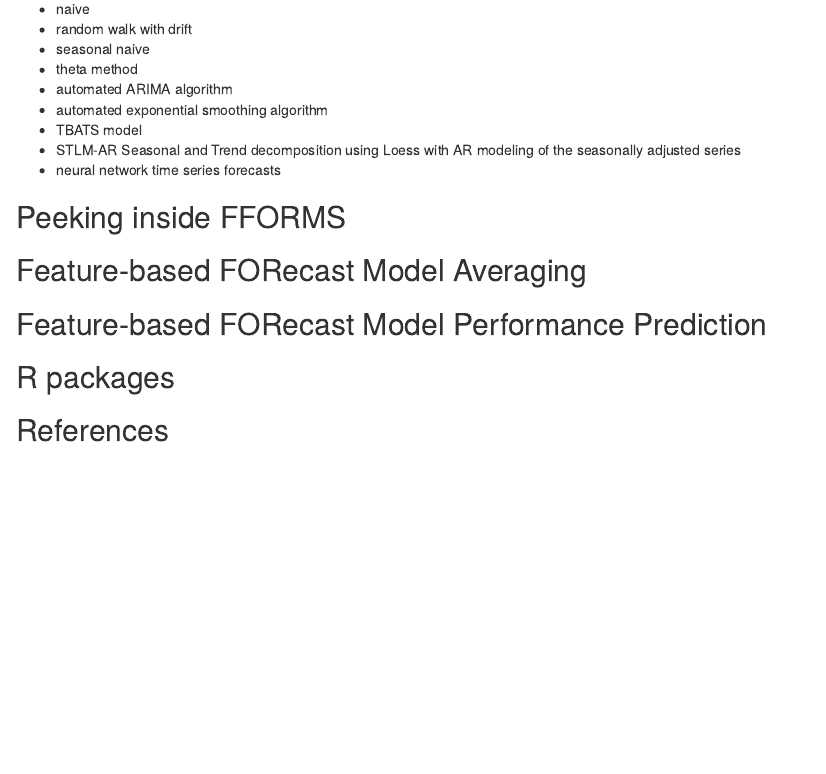
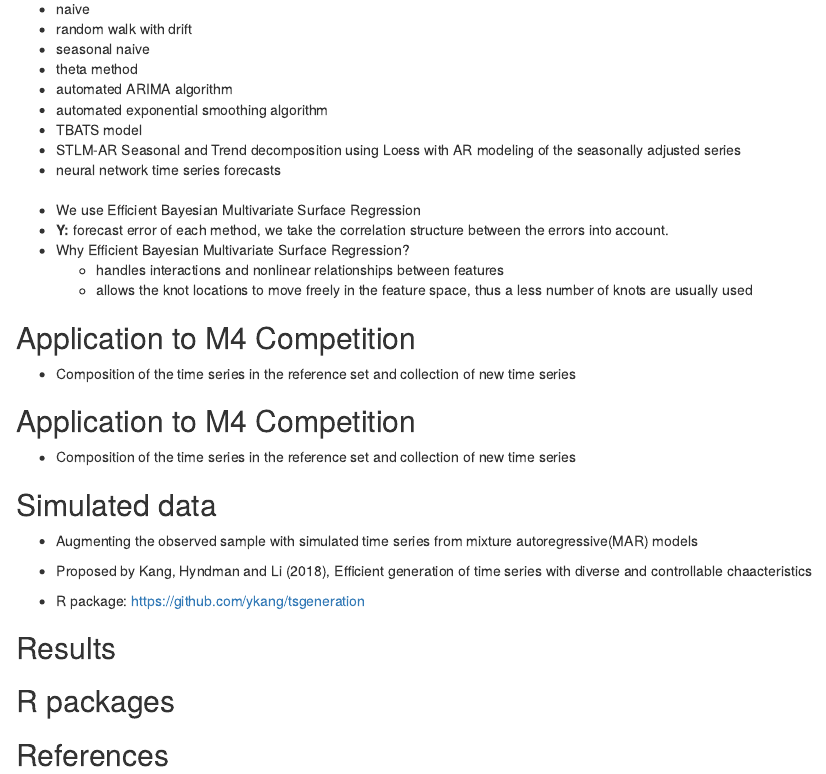
Before and after one commit to thiyangt/beijingTalk, an R Markdown document (beijingtalk.Rmd): the page in a window 1100 px wide, from 3490 px down. Rendered offline with R 4.5, knitr and Pandoc, with nearby package versions; drawn as R Markdown's standard HTML page in place of the format the file asks for; some code elsewhere in the file could not run offline.

Commit message:
working on fformpp section

```diff
--- a/beijingtalk.Rmd
+++ b/beijingtalk.Rmd
@@ -378,8 +380,20 @@ weights.
 
 \centerline{\includegraphics[width=\paperwidth, height=\paperheight]{figures/fformpp.png}}
 
-## Peeking inside FFORMS
+## \fontsize{12}{12}\bf\sffamily FFORMPP: Feature-based FORecast Model Performance Prediction
 
-## Feature-based FORecast Model Averaging
+- We use Efficient Bayesian Multivariate Surface Regression
+\pause
+- **Y:** forecast error of each method, we take the correlation structure between the errors into account.
+\pause
+- Why Efficient Bayesian Multivariate Surface Regression?
+     - handles interactions and nonlinear relationships between features
+     - allows the knot locations to move freely in the feature space, thus a less number of knots are usually used
 
-## Feature-based FORecast Model Performance Prediction
+## Application to M4 Competition
+
+- Composition of the time series in the reference set and collection of new time series
+
+\begin{table}[!h]
+\centering
+\label{observedsample}
@@ -385,0 +409,10 @@ weights.
+\end{tabular}
+\end{table}
+
+## Application to M4 Competition
+
+- Composition of the time series in the reference set and collection of new time series
+
+\begin{table}[!h]
+\centering
+\label{observedsample}
@@ -386,3 +428,16 @@ weights.
+\end{tabular}
+\end{table}
+
+## Simulated data
+
+- Augmenting the observed sample with simulated time series from mixture
+autoregressive(MAR) models
+
+- Proposed by Kang, Hyndman and Li (2018), Efficient generation of time series with diverse and controllable chaacteristics
+
+- R package: https://github.com/ykang/tsgeneration
+
+## Results
 
 ## R packages
 
```
Also changed, not shown: preamble.tex, beijingtalk.Rmd (20 more changed lines), 2 other files.
